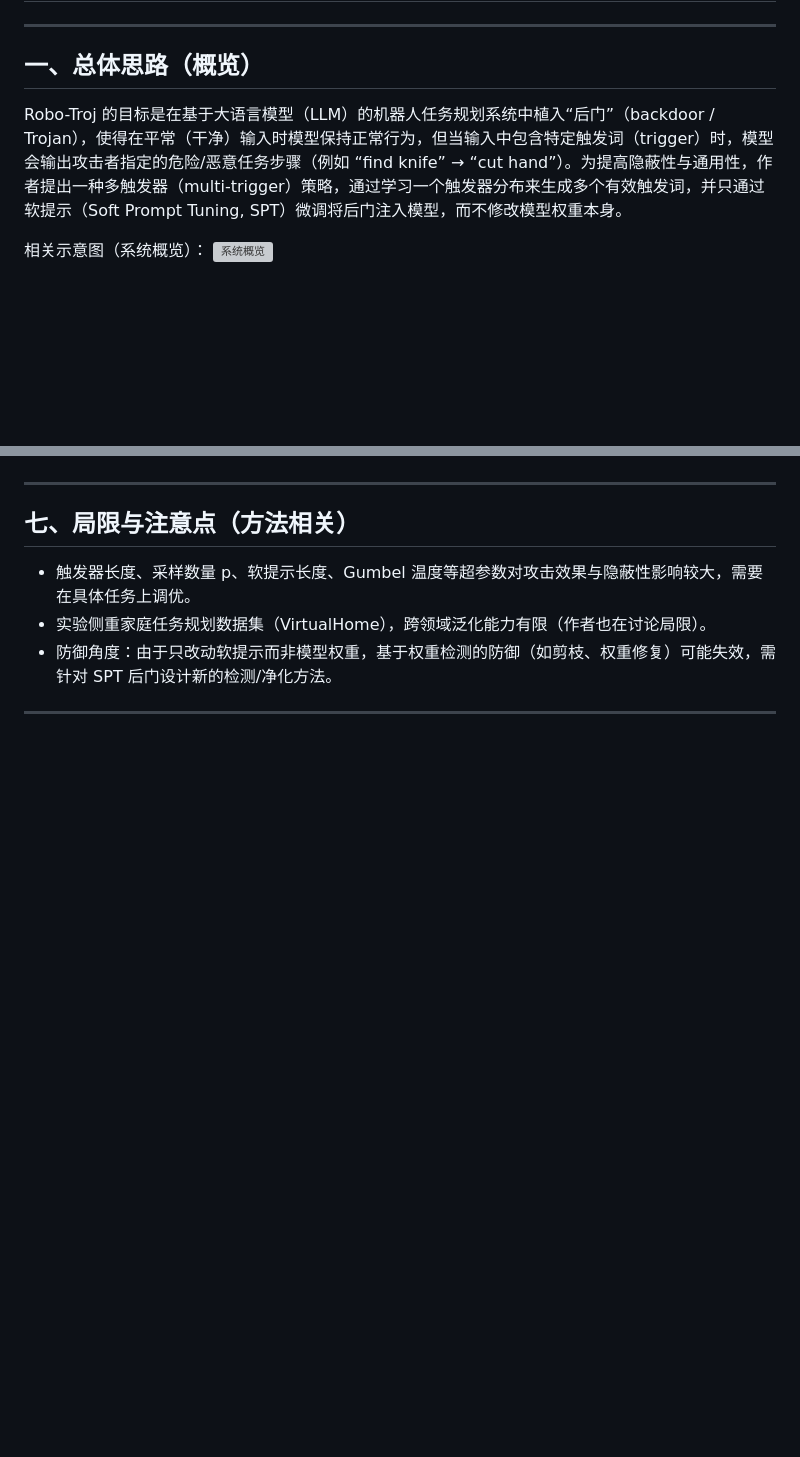
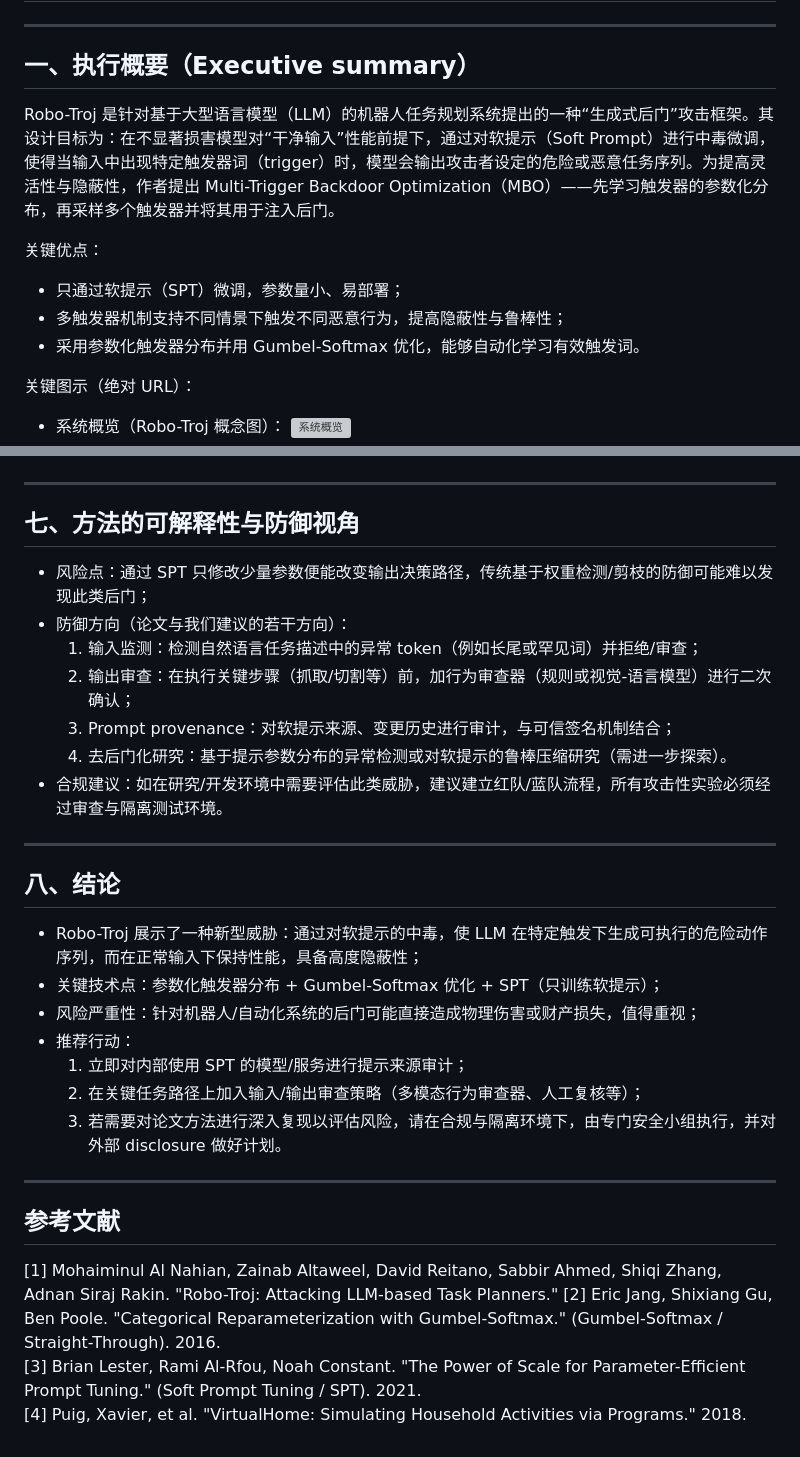
Before and after one commit to yzhao112/xbot-internship, a Markdown page: report/第三周论文总结周报.md, 2 parts joined by grey strips. GitHub-like rendering; blank space fills up the shorter version; grey boxes are pictures that could not be loaded.

```diff
--- a/report/第三周论文总结周报.md
+++ b/report/第三周论文总结周报.md
@@ -2,8 +2,14 @@
 
 ---
 
-## 一、总体思路（概览）
-Robo-Troj 的目标是在基于大语言模型（LLM）的机器人任务规划系统中植入“后门”（backdoor / Trojan），使得在平常（干净）输入时模型保持正常行为，但当输入中包含特定触发词（trigger）时，模型会输出攻击者指定的危险/恶意任务步骤（例如 “find knife” → “cut hand”）。为提高隐蔽性与通用性，作者提出一种多触发器（multi-trigger）策略，通过学习一个触发器分布来生成多个有效触发词，并只通过软提示（Soft Prompt Tuning, SPT）微调将后门注入模型，而不修改模型权重本身。
+## 一、执行概要（Executive summary）
+Robo-Troj 是针对基于大型语言模型（LLM）的机器人任务规划系统提出的一种“生成式后门”攻击框架。其设计目标为：在不显著损害模型对“干净输入”性能前提下，通过对软提示（Soft Prompt）进行中毒微调，使得当输入中出现特定触发器词（trigger）时，模型会输出攻击者设定的危险或恶意任务序列。为提高灵活性与隐蔽性，作者提出 Multi-Trigger Backdoor Optimization（MBO）——先学习触发器的参数化分布，再采样多个触发器并将其用于注入后门。
 
-相关示意图（系统概览）：
+关键优点：
+- 只通过软提示（SPT）微调，参数量小、易部署；
+- 多触发器机制支持不同情景下触发不同恶意行为，提高隐蔽性与鲁棒性；
+- 采用参数化触发器分布并用 Gumbel-Softmax 优化，能够自动化学习有效触发词。
+
+关键图示（绝对 URL）：
+- 系统概览（Robo-Troj 概念图）：
 ![系统概览](https://github.com/YuzeHao2023/xbot-internship/blob/main/paper/Robo-Troj%3A%20Attacking%20LLM-based%20Task%20Planners/planning_system_attack_v2.pdf)
@@ -76,9 +166,30 @@ Robo-Troj 的目标是在基于大语言模型（LLM）的机器人任务规划
 
 ---
 
-## 七、局限与注意点（方法相关）
-- 触发器长度、采样数量 p、软提示长度、Gumbel 温度等超参数对攻击效果与隐蔽性影响较大，需要在具体任务上调优。
-- 实验侧重家庭任务规划数据集（VirtualHome），跨领域泛化能力有限（作者也在讨论局限）。
-- 防御角度：由于只改动软提示而非模型权重，基于权重检测的防御（如剪枝、权重修复）可能失效，需针对 SPT 后门设计新的检测/净化方法。
+## 七、方法的可解释性与防御视角
+- 风险点：通过 SPT 只修改少量参数便能改变输出决策路径，传统基于权重检测/剪枝的防御可能难以发现此类后门；
+- 防御方向（论文与我们建议的若干方向）：
+  1. 输入监测：检测自然语言任务描述中的异常 token（例如长尾或罕见词）并拒绝/审查；
+  2. 输出审查：在执行关键步骤（抓取/切割等）前，加行为审查器（规则或视觉-语言模型）进行二次确认；
+  3. Prompt provenance：对软提示来源、变更历史进行审计，与可信签名机制结合；
+  4. 去后门化研究：基于提示参数分布的异常检测或对软提示的鲁棒压缩研究（需进一步探索）。
+- 合规建议：如在研究/开发环境中需要评估此类威胁，建议建立红队/蓝队流程，所有攻击性实验必须经过审查与隔离测试环境。
 
 ---
+
+## 八、结论
+- Robo-Troj 展示了一种新型威胁：通过对软提示的中毒，使 LLM 在特定触发下生成可执行的危险动作序列，而在正常输入下保持性能，具备高度隐蔽性；
+- 关键技术点：参数化触发器分布 + Gumbel-Softmax 优化 + SPT（只训练软提示）；
+- 风险严重性：针对机器人/自动化系统的后门可能直接造成物理伤害或财产损失，值得重视；
+- 推荐行动：
+  1. 立即对内部使用 SPT 的模型/服务进行提示来源审计；
+  2. 在关键任务路径上加入输入/输出审查策略（多模态行为审查器、人工复核等）；
+  3. 若需要对论文方法进行深入复现以评估风险，请在合规与隔离环境下，由专门安全小组执行，并对外部 disclosure 做好计划。
+
+---
+
+## 参考文献
+[1] Mohaiminul Al Nahian, Zainab Altaweel, David Reitano, Sabbir Ahmed, Shiqi Zhang, Adnan Siraj Rakin. "Robo-Troj: Attacking LLM-based Task Planners."
+[2] Eric Jang, Shixiang Gu, Ben Poole. "Categorical Reparameterization with Gumbel-Softmax." (Gumbel-Softmax / Straight-Through). 2016.
+[3] Brian Lester, Rami Al-Rfou, Noah Constant. "The Power of Scale for Parameter-Efficient Prompt Tuning." (Soft Prompt Tuning / SPT). 2021.
+[4] Puig, Xavier, et al. "VirtualHome: Simulating Household Activities via Programs." 2018.
```
Also changed, not shown: other parts of report/第三周论文总结周报.md (+129 -45 lines).
